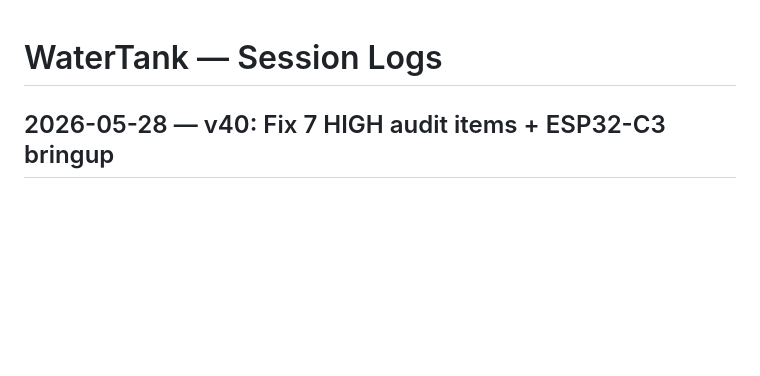
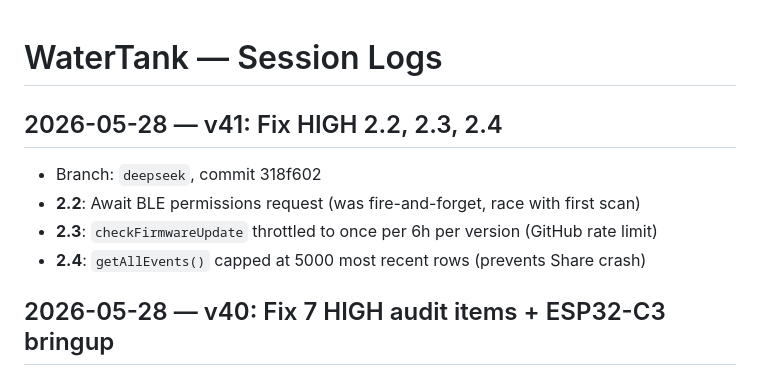
Before and after one commit to parasjaing8/watertank-replit-build, a Markdown page: kb/session_logs.md, the part around the change. Rendered like a GitHub page; blank space fills up the shorter version.

Commit message:
chore: update kb for v41 — all HIGH audit items resolved
Co-Authored-By: Claude Opus 4.7 <noreply@anthropic.com>

```diff
--- a/kb/session_logs.md
+++ b/kb/session_logs.md
@@ -1,4 +1,11 @@
 # WaterTank — Session Logs
+
+## 2026-05-28 — v41: Fix HIGH 2.2, 2.3, 2.4
+
+- Branch: `deepseek`, commit 318f602
+- **2.2**: Await BLE permissions request (was fire-and-forget, race with first scan)
+- **2.3**: `checkFirmwareUpdate` throttled to once per 6h per version (GitHub rate limit)
+- **2.4**: `getAllEvents()` capped at 5000 most recent rows (prevents Share crash)
 
 ## 2026-05-28 — v40: Fix 7 HIGH audit items + ESP32-C3 bringup
 
```
Also changed, not shown: kb/status.md (+1 -1 lines).
